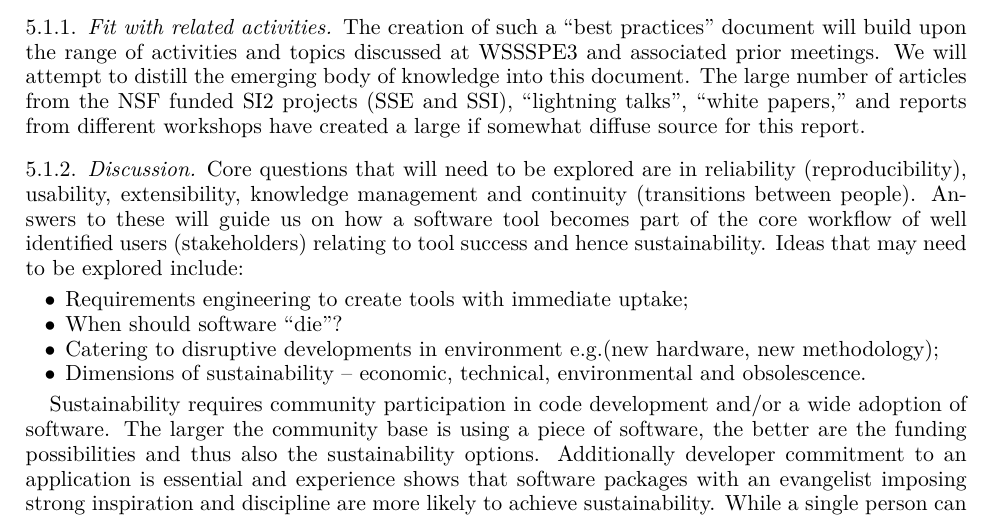
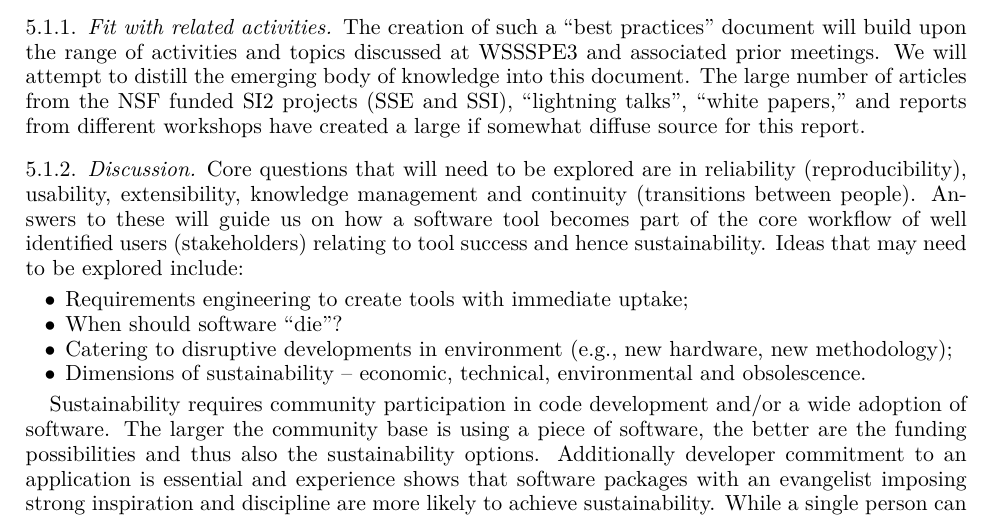
Before and after one commit to WSSSPE/meetings, a LaTeX paper (WSSSPE3/report/WSSSPE3_review.tex, which reads WSSSPE3/report/wg_main_best_practices.tex): part of page 9 of 39, cut so that both start at the same text. Compiled offline with pdfLaTeX.

Commit message:
small fix to fix - thanks Kyle!

```diff
--- a/WSSSPE3/report/wg_main_best_practices.tex
+++ b/WSSSPE3/report/wg_main_best_practices.tex
@@ -23,7 +23,7 @@ Ideas  that may need to be explored include:
 \begin{itemize}
 \item Requirements engineering to create tools with immediate uptake;
 \item When should software ``die''?
-\item Catering to disruptive developments in environment e.g.(new hardware, new methodology);
+\item Catering to disruptive developments in environment (e.g., new hardware, new methodology);
 \item Dimensions of sustainability -- economic, technical, environmental and
 obsolescence.
 %\katznote{not sure what the prev. comment goes with} %social.
```
